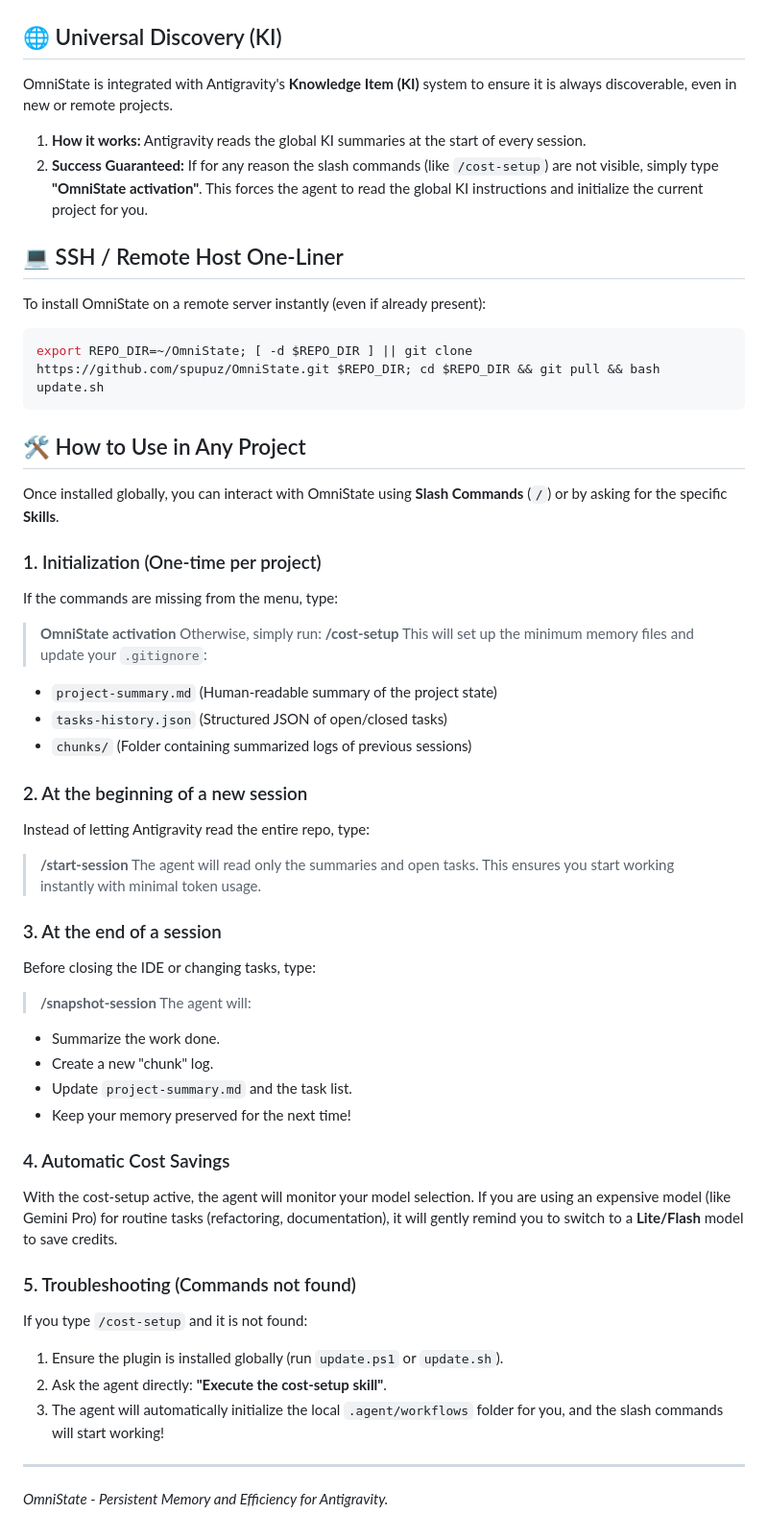
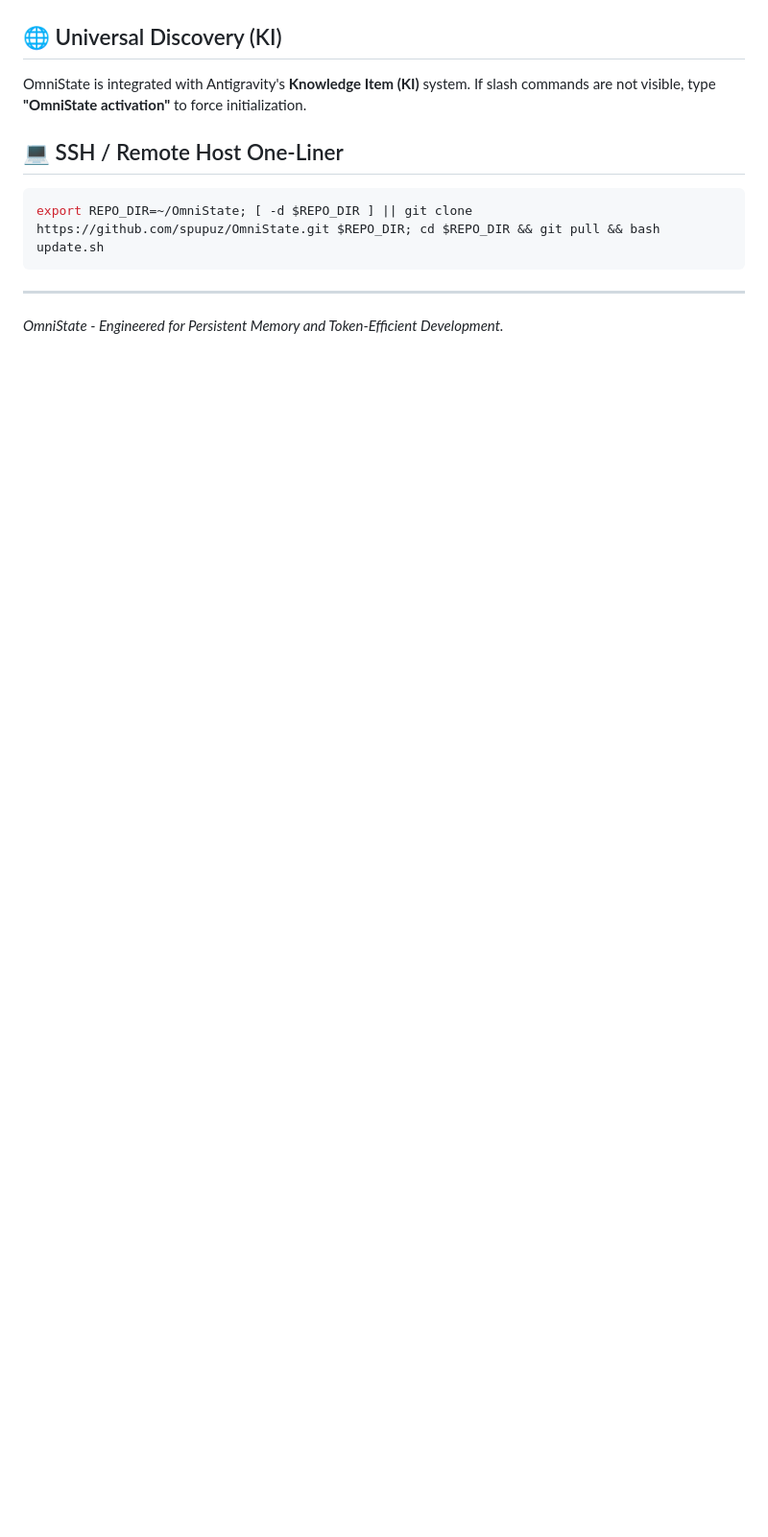
Before and after one commit to spupuz/OmniState, a Markdown page: README.md, the part around one of its changes. Shown at 96% size. GitHub-like rendering; blank space fills up the shorter version.

````diff
--- a/README.md
+++ b/README.md
@@ -20,50 +64,10 @@ Since OmniState is a global plugin, you only need to install it once to make it
 ## 🌐 Universal Discovery (KI)
-OmniState is integrated with Antigravity's **Knowledge Item (KI)** system to ensure it is always discoverable, even in new or remote projects.
-
-1. **How it works:** Antigravity reads the global KI summaries at the start of every session.
-2. **Success Guaranteed:** If for any reason the slash commands (like `/cost-setup`) are not visible, simply type **"OmniState activation"**. This forces the agent to read the global KI instructions and initialize the current project for you.
+OmniState is integrated with Antigravity's **Knowledge Item (KI)** system. If slash commands are not visible, type **"OmniState activation"** to force initialization.
 
 ## 💻 SSH / Remote Host One-Liner
-To install OmniState on a remote server instantly (even if already present):
 ```bash
 export REPO_DIR=~/OmniState; [ -d $REPO_DIR ] || git clone https://github.com/spupuz/OmniState.git $REPO_DIR; cd $REPO_DIR && git pull && bash update.sh
 ```
 
-## 🛠️ How to Use in Any Project
-Once installed globally, you can interact with OmniState using **Slash Commands** (`/`) or by asking for the specific **Skills**.
-
-### 1. Initialization (One-time per project)
-If the commands are missing from the menu, type:
-> **OmniState activation**
-Otherwise, simply run:
-> **/cost-setup**
-This will set up the minimum memory files and update your `.gitignore`:
-- `project-summary.md` (Human-readable summary of the project state)
-- `tasks-history.json` (Structured JSON of open/closed tasks)
-- `chunks/` (Folder containing summarized logs of previous sessions)
-
-### 2. At the beginning of a new session
-Instead of letting Antigravity read the entire repo, type:
-> **/start-session**
-The agent will read only the summaries and open tasks. This ensures you start working instantly with minimal token usage.
-
-### 3. At the end of a session
-Before closing the IDE or changing tasks, type:
-> **/snapshot-session**
-The agent will:
-- Summarize the work done.
-- Create a new "chunk" log.
-- Update `project-summary.md` and the task list.
-- Keep your memory preserved for the next time!
-
-### 4. Automatic Cost Savings
-With the cost-setup active, the agent will monitor your model selection. If you are using an expensive model (like Gemini Pro) for routine tasks (refactoring, documentation), it will gently remind you to switch to a **Lite/Flash** model to save credits.
-
-### 5. Troubleshooting (Commands not found)
-If you type `/cost-setup` and it is not found:
-1. Ensure the plugin is installed globally (run `update.ps1` or `update.sh`).
-2. Ask the agent directly: **"Execute the cost-setup skill"**.
-3. The agent will automatically initialize the local `.agent/workflows` folder for you, and the slash commands will start working!
-
 ---
-*OmniState - Persistent Memory and Efficiency for Antigravity.*
+*OmniState - Engineered for Persistent Memory and Token-Efficient Development.*
````
Also changed, not shown: other parts of README.md (+47 -3 lines).
